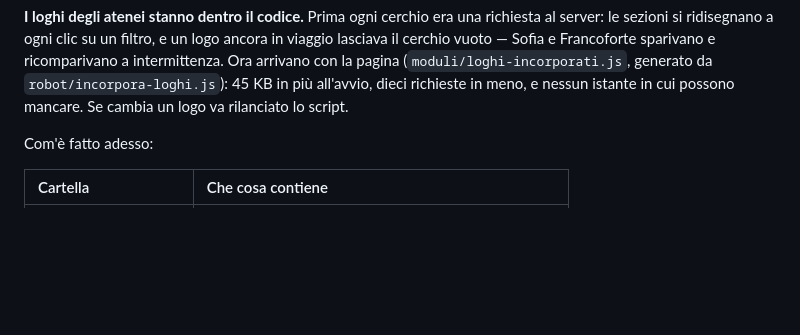
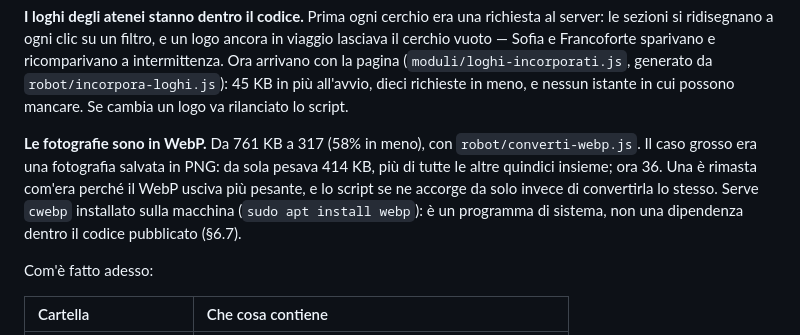
Before and after one commit to lorenzosciallato/prototipo-erua2, a Markdown page: STATO.md, the part around the change. Rendered like a GitHub page; blank space fills up the shorter version.

Commit message:
STATO.md: annoto il passaggio a WebP
Co-Authored-By: Claude Opus 5 (1M context) <noreply@anthropic.com>
Claude-Session: https://claude.ai/code/session_014ZdPvE2Y6GUKBWfBDtTgjW

```diff
--- a/STATO.md
+++ b/STATO.md
@@ -41,6 +41,14 @@ sparivano e ricomparivano a intermittenza. Ora arrivano con la pagina
 (`moduli/loghi-incorporati.js`, generato da `robot/incorpora-loghi.js`): 45 KB
 in più all'avvio, dieci richieste in meno, e nessun istante in cui possono
 mancare. Se cambia un logo va rilanciato lo script.
+
+**Le fotografie sono in WebP.** Da 761 KB a 317 (58% in meno), con
+`robot/converti-webp.js`. Il caso grosso era una fotografia salvata in PNG: da
+sola pesava 414 KB, più di tutte le altre quindici insieme; ora 36. Una è
+rimasta com'era perché il WebP usciva più pesante, e lo script se ne accorge da
+solo invece di convertirla lo stesso. Serve `cwebp` installato sulla macchina
+(`sudo apt install webp`): è un programma di sistema, non una dipendenza dentro
+il codice pubblicato (§6.7).
 
 Com'è fatto adesso:
 
```
